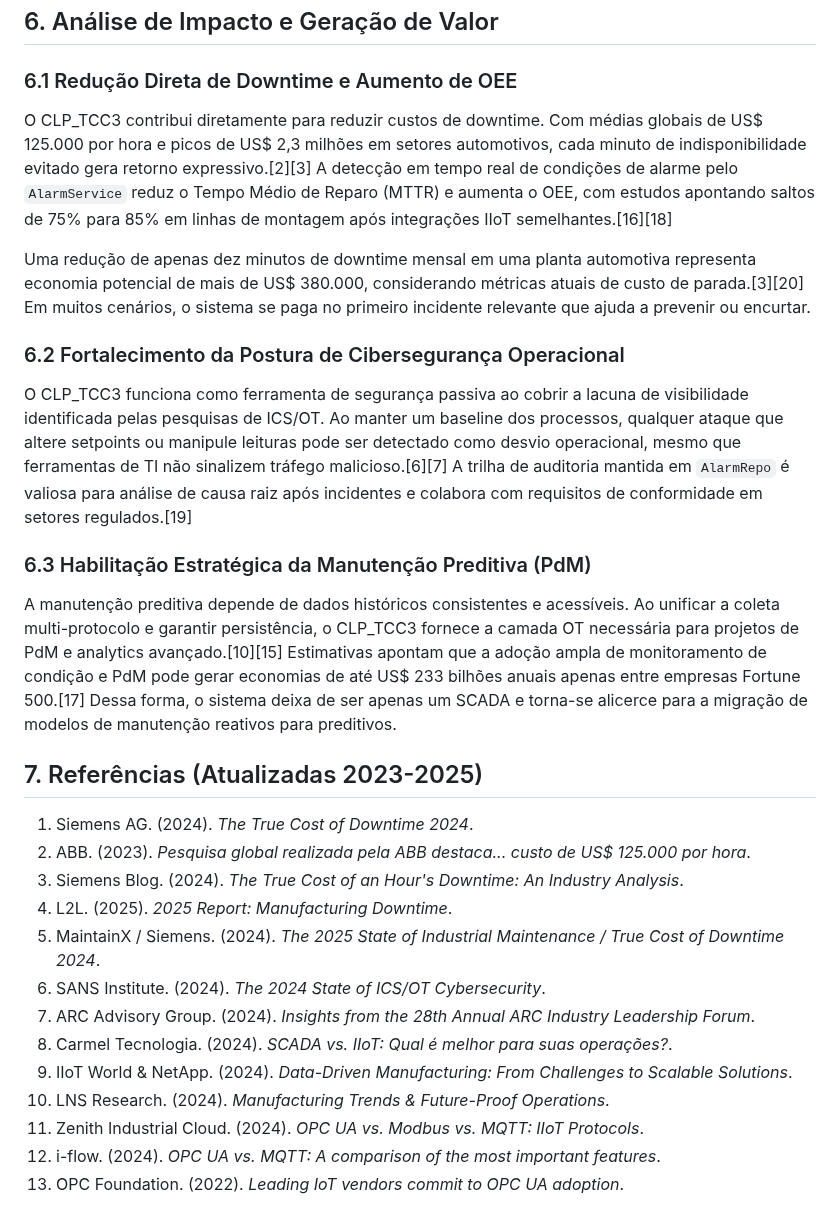
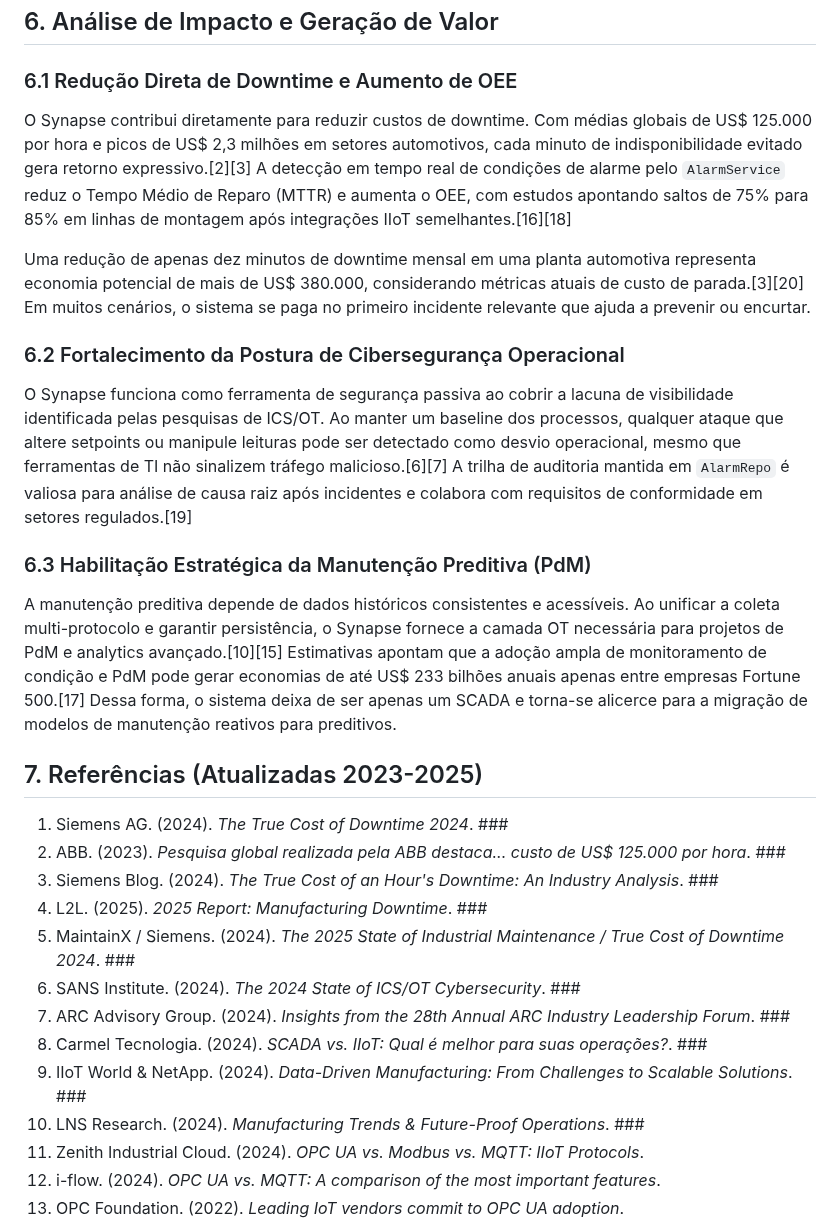
Before and after one commit to markus8006/CLP_TCC3, a Markdown page: docs/RELATORIO_TECNICO_SCADA.md, the part around one of its changes. Drawn GitHub-style.

```diff
--- a/docs/RELATORIO_TECNICO_SCADA.md
+++ b/docs/RELATORIO_TECNICO_SCADA.md
@@ -87,30 +87,30 @@ O suporte simultâneo a Modbus TCP, Siemens S7 e OPC UA posiciona o CLP_TCC3 com
 
 ### 6.1 Redução Direta de Downtime e Aumento de OEE
 
-O CLP_TCC3 contribui diretamente para reduzir custos de downtime. Com médias globais de US$ 125.000 por hora e picos de US$ 2,3 milhões em setores automotivos, cada minuto de indisponibilidade evitado gera retorno expressivo.[2][3] A detecção em tempo real de condições de alarme pelo `AlarmService` reduz o Tempo Médio de Reparo (MTTR) e aumenta o OEE, com estudos apontando saltos de 75% para 85% em linhas de montagem após integrações IIoT semelhantes.[16][18]
+O Synapse contribui diretamente para reduzir custos de downtime. Com médias globais de US$ 125.000 por hora e picos de US$ 2,3 milhões em setores automotivos, cada minuto de indisponibilidade evitado gera retorno expressivo.[2][3] A detecção em tempo real de condições de alarme pelo `AlarmService` reduz o Tempo Médio de Reparo (MTTR) e aumenta o OEE, com estudos apontando saltos de 75% para 85% em linhas de montagem após integrações IIoT semelhantes.[16][18]
 
 Uma redução de apenas dez minutos de downtime mensal em uma planta automotiva representa economia potencial de mais de US$ 380.000, considerando métricas atuais de custo de parada.[3][20] Em muitos cenários, o sistema se paga no primeiro incidente relevante que ajuda a prevenir ou encurtar.
 
 ### 6.2 Fortalecimento da Postura de Cibersegurança Operacional
 
-O CLP_TCC3 funciona como ferramenta de segurança passiva ao cobrir a lacuna de visibilidade identificada pelas pesquisas de ICS/OT. Ao manter um baseline dos processos, qualquer ataque que altere setpoints ou manipule leituras pode ser detectado como desvio operacional, mesmo que ferramentas de TI não sinalizem tráfego malicioso.[6][7] A trilha de auditoria mantida em `AlarmRepo` é valiosa para análise de causa raiz após incidentes e colabora com requisitos de conformidade em setores regulados.[19]
+O Synapse funciona como ferramenta de segurança passiva ao cobrir a lacuna de visibilidade identificada pelas pesquisas de ICS/OT. Ao manter um baseline dos processos, qualquer ataque que altere setpoints ou manipule leituras pode ser detectado como desvio operacional, mesmo que ferramentas de TI não sinalizem tráfego malicioso.[6][7] A trilha de auditoria mantida em `AlarmRepo` é valiosa para análise de causa raiz após incidentes e colabora com requisitos de conformidade em setores regulados.[19]
 
 ### 6.3 Habilitação Estratégica da Manutenção Preditiva (PdM)
 
-A manutenção preditiva depende de dados históricos consistentes e acessíveis. Ao unificar a coleta multi-protocolo e garantir persistência, o CLP_TCC3 fornece a camada OT necessária para projetos de PdM e analytics avançado.[10][15] Estimativas apontam que a adoção ampla de monitoramento de condição e PdM pode gerar economias de até US$ 233 bilhões anuais apenas entre empresas Fortune 500.[17] Dessa forma, o sistema deixa de ser apenas um SCADA e torna-se alicerce para a migração de modelos de manutenção reativos para preditivos.
+A manutenção preditiva depende de dados históricos consistentes e acessíveis. Ao unificar a coleta multi-protocolo e garantir persistência, o Synapse fornece a camada OT necessária para projetos de PdM e analytics avançado.[10][15] Estimativas apontam que a adoção ampla de monitoramento de condição e PdM pode gerar economias de até US$ 233 bilhões anuais apenas entre empresas Fortune 500.[17] Dessa forma, o sistema deixa de ser apenas um SCADA e torna-se alicerce para a migração de modelos de manutenção reativos para preditivos.
 
 ## 7. Referências (Atualizadas 2023-2025)
 
-1. Siemens AG. (2024). *The True Cost of Downtime 2024*.
-2. ABB. (2023). *Pesquisa global realizada pela ABB destaca... custo de US$ 125.000 por hora*.
-3. Siemens Blog. (2024). *The True Cost of an Hour's Downtime: An Industry Analysis*.
-4. L2L. (2025). *2025 Report: Manufacturing Downtime*.
-5. MaintainX / Siemens. (2024). *The 2025 State of Industrial Maintenance / True Cost of Downtime 2024*.
-6. SANS Institute. (2024). *The 2024 State of ICS/OT Cybersecurity*.
-7. ARC Advisory Group. (2024). *Insights from the 28th Annual ARC Industry Leadership Forum*.
-8. Carmel Tecnologia. (2024). *SCADA vs. IIoT: Qual é melhor para suas operações?*.
-9. IIoT World & NetApp. (2024). *Data-Driven Manufacturing: From Challenges to Scalable Solutions*.
-10. LNS Research. (2024). *Manufacturing Trends & Future-Proof Operations*.
+1. Siemens AG. (2024). *The True Cost of Downtime 2024*. ###
+2. ABB. (2023). *Pesquisa global realizada pela ABB destaca... custo de US$ 125.000 por hora*. ###
+3. Siemens Blog. (2024). *The True Cost of an Hour's Downtime: An Industry Analysis*. ###
+4. L2L. (2025). *2025 Report: Manufacturing Downtime*. ###
+5. MaintainX / Siemens. (2024). *The 2025 State of Industrial Maintenance / True Cost of Downtime 2024*. ###
+6. SANS Institute. (2024). *The 2024 State of ICS/OT Cybersecurity*. ###
+7. ARC Advisory Group. (2024). *Insights from the 28th Annual ARC Industry Leadership Forum*. ###
+8. Carmel Tecnologia. (2024). *SCADA vs. IIoT: Qual é melhor para suas operações?*. ###
+9. IIoT World & NetApp. (2024). *Data-Driven Manufacturing: From Challenges to Scalable Solutions*. ###
+10. LNS Research. (2024). *Manufacturing Trends & Future-Proof Operations*. ###
 11. Zenith Industrial Cloud. (2024). *OPC UA vs. Modbus vs. MQTT: IIoT Protocols*.
 12. i-flow. (2024). *OPC UA vs. MQTT: A comparison of the most important features*.
 13. OPC Foundation. (2022). *Leading IoT vendors commit to OPC UA adoption*.
```
Also changed, not shown: other parts of docs/RELATORIO_TECNICO_SCADA.md (+18 -18 lines).
